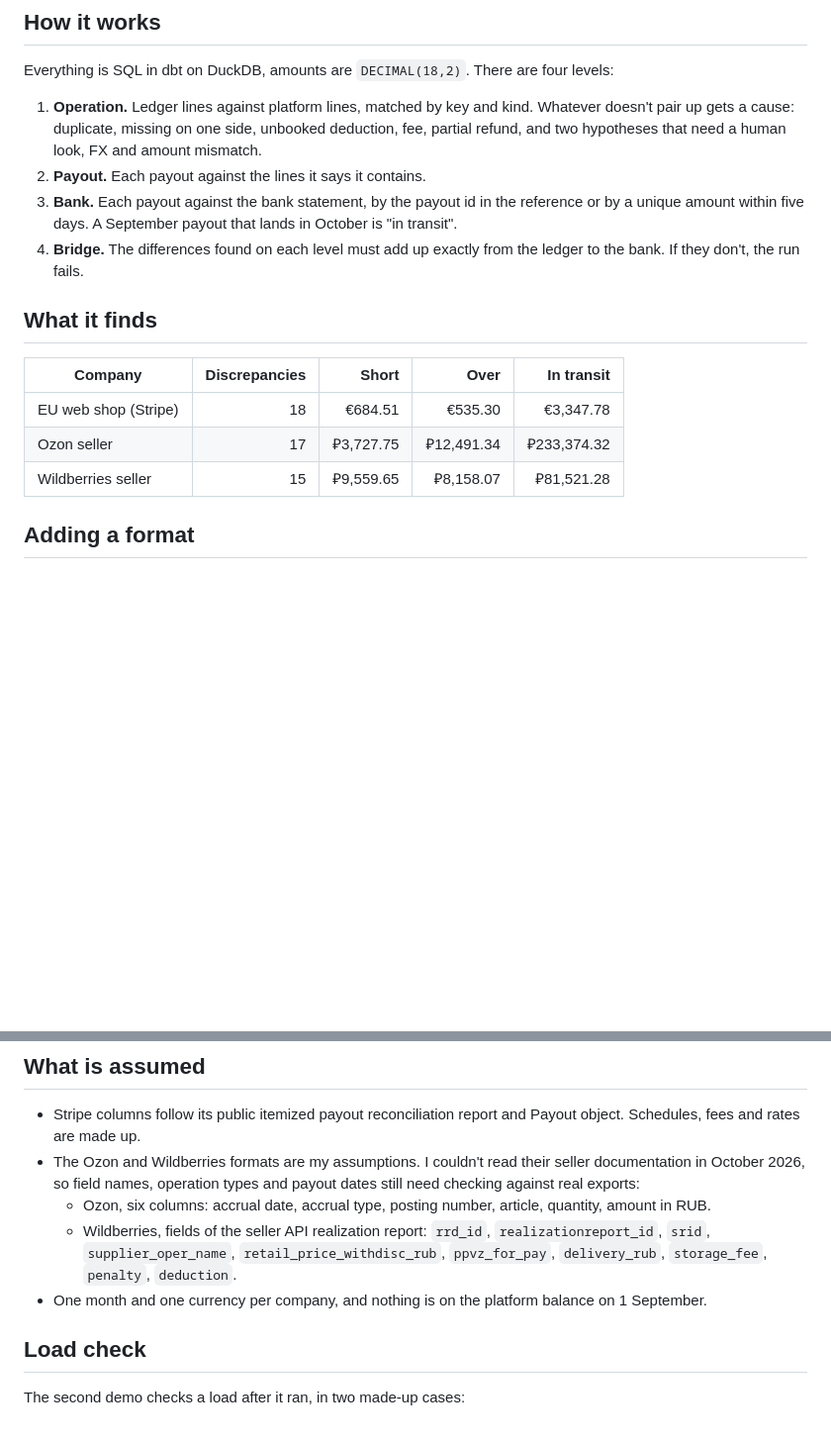
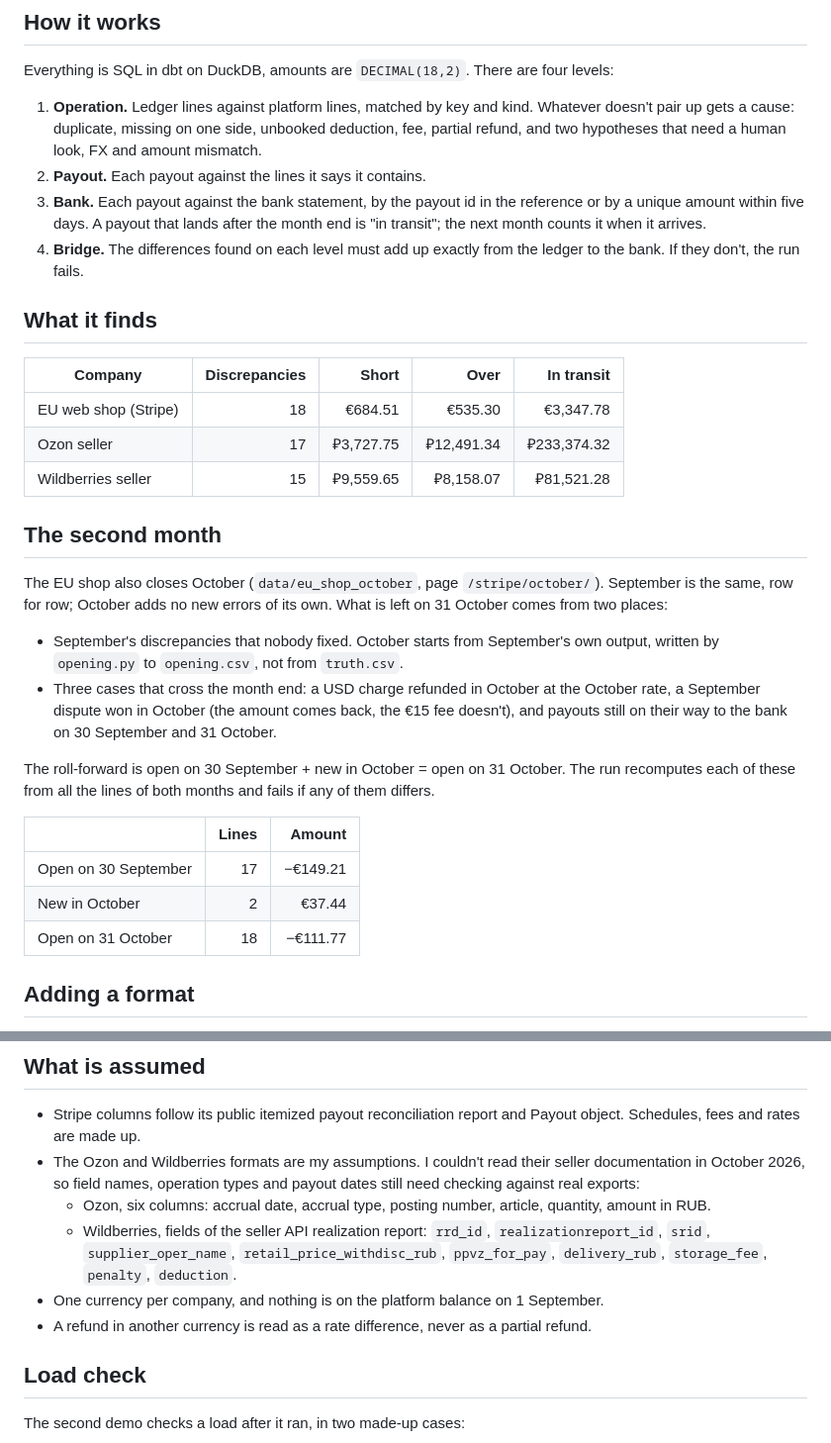
Before and after one commit to akarazhev/reconciliation-demo, a Markdown page: README.md, 2 parts joined by grey strips. Shown at 99% size. GitHub-like rendering; blank space fills up the shorter version.

Commit message:
Describe the second month in the README

```diff
--- a/README.md
+++ b/README.md
@@ -37,7 +37,8 @@ Everything is SQL in dbt on DuckDB, amounts are `DECIMAL(18,2)`. There are four
    that need a human look, FX and amount mismatch.
 2. **Payout.** Each payout against the lines it says it contains.
 3. **Bank.** Each payout against the bank statement, by the payout id in the reference or by a unique amount
-   within five days. A September payout that lands in October is "in transit".
+   within five days. A payout that lands after the month end is "in transit"; the next month counts it
+   when it arrives.
 4. **Bridge.** The differences found on each level must add up exactly from the ledger to the bank. If they
    don't, the run fails.
 
@@ -48,6 +49,26 @@ Everything is SQL in dbt on DuckDB, amounts are `DECIMAL(18,2)`. There are four
 | EU web shop (Stripe) | 18 | €684.51 | €535.30 | €3,347.78 |
 | Ozon seller | 17 | ₽3,727.75 | ₽12,491.34 | ₽233,374.32 |
 | Wildberries seller | 15 | ₽9,559.65 | ₽8,158.07 | ₽81,521.28 |
+
+## The second month
+
+The EU shop also closes October (`data/eu_shop_october`, page `/stripe/october/`). September is the same, row
+for row; October adds no new errors of its own. What is left on 31 October comes from two places:
+
+- September's discrepancies that nobody fixed. October starts from September's own output, written by
+  `opening.py` to `opening.csv`, not from `truth.csv`.
+- Three cases that cross the month end: a USD charge refunded in October at the October rate, a September
+  dispute won in October (the amount comes back, the €15 fee doesn't), and payouts still on their way to the
+  bank on 30 September and 31 October.
+
+The roll-forward is open on 30 September + new in October = open on 31 October. The run recomputes each of
+these from all the lines of both months and fails if any of them differs.
+
+| | Lines | Amount |
+|---|---:|---:|
+| Open on 30 September | 17 | −€149.21 |
+| New in October | 2 | €37.44 |
+| Open on 31 October | 18 | −€111.77 |
 
 ## Adding a format
 
@@ -70,7 +91,8 @@ each addition:
   - Wildberries, fields of the seller API realization report: `rrd_id`, `realizationreport_id`, `srid`,
     `supplier_oper_name`, `retail_price_withdisc_rub`, `ppvz_for_pay`, `delivery_rub`, `storage_fee`,
     `penalty`, `deduction`.
-- One month and one currency per company, and nothing is on the platform balance on 1 September.
+- One currency per company, and nothing is on the platform balance on 1 September.
+- A refund in another currency is read as a rate difference, never as a partial refund.
 
 ## Load check
 
```
